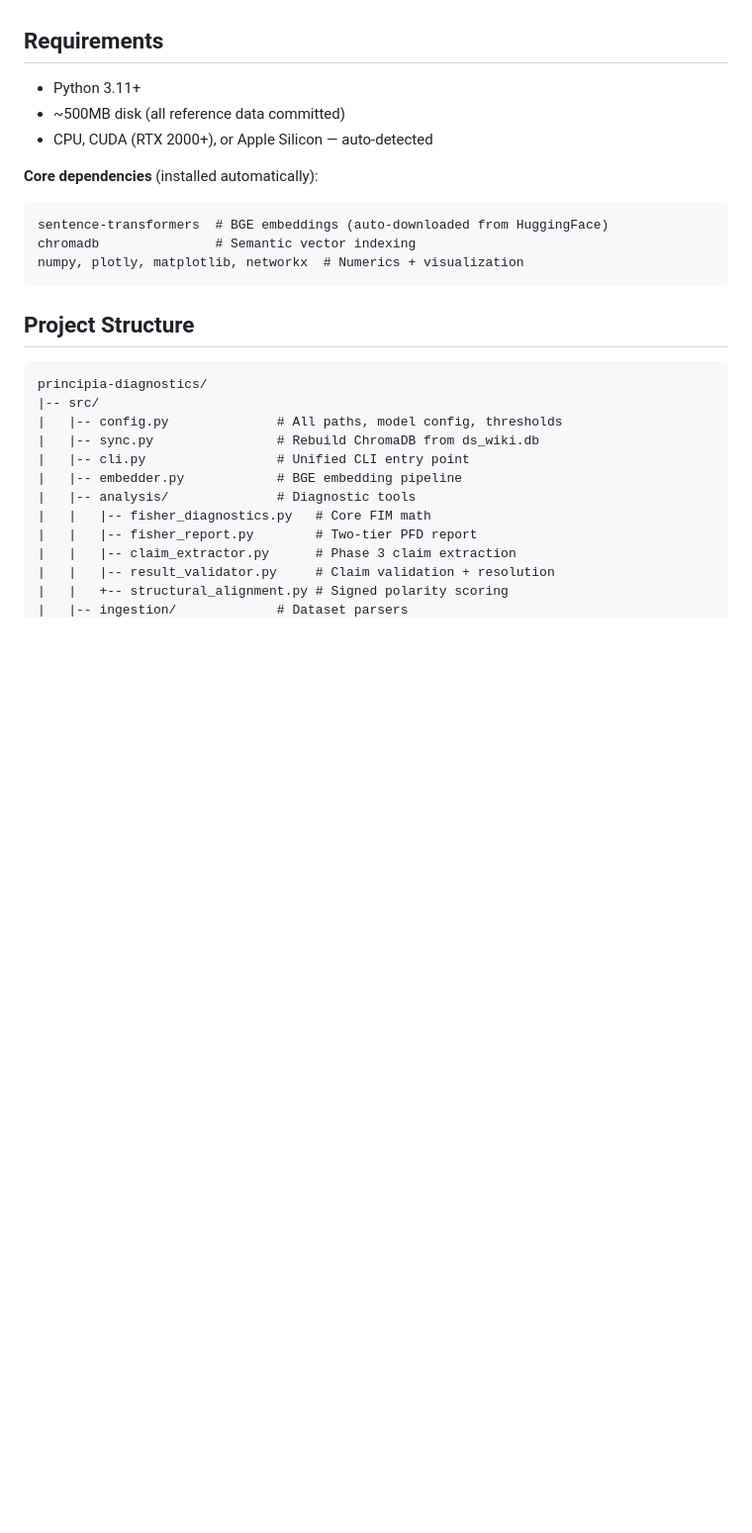
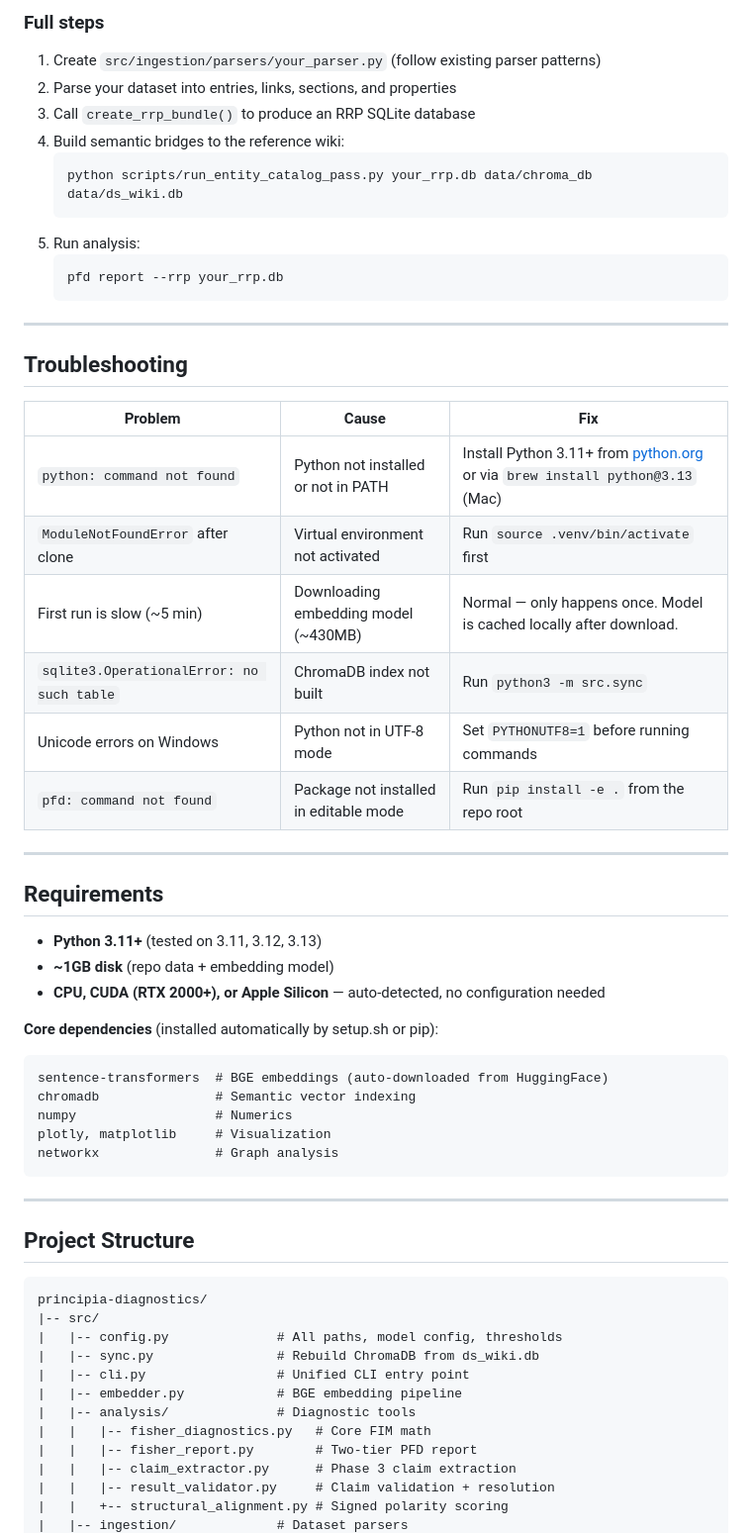
Before and after one commit to IanD25/principia-diagnostics, a Markdown page: README.md, the part around one of its changes. Shown at 99% size. Drawn GitHub-style; blank space fills up the shorter version.

````diff
--- a/README.md
+++ b/README.md
@@ -119,16 +212,48 @@ Pattern-based extraction of testable claims from paper prose, with polarity dete
+### Full steps
+
+1. Create `src/ingestion/parsers/your_parser.py` (follow existing parser patterns)
+2. Parse your dataset into entries, links, sections, and properties
+3. Call `create_rrp_bundle()` to produce an RRP SQLite database
+4. Build semantic bridges to the reference wiki:
+   ```bash
+   python scripts/run_entity_catalog_pass.py your_rrp.db data/chroma_db data/ds_wiki.db
+   ```
+5. Run analysis:
+   ```bash
+   pfd report --rrp your_rrp.db
+   ```
+
+---
+
+## Troubleshooting
+
+| Problem | Cause | Fix |
+|---------|-------|-----|
+| `python: command not found` | Python not installed or not in PATH | Install Python 3.11+ from [python.org](https://python.org) or via `brew install python@3.13` (Mac) |
+| `ModuleNotFoundError` after clone | Virtual environment not activated | Run `source .venv/bin/activate` first |
+| First run is slow (~5 min) | Downloading embedding model (~430MB) | Normal — only happens once. Model is cached locally after download. |
+| `sqlite3.OperationalError: no such table` | ChromaDB index not built | Run `python3 -m src.sync` |
+| Unicode errors on Windows | Python not in UTF-8 mode | Set `PYTHONUTF8=1` before running commands |
+| `pfd: command not found` | Package not installed in editable mode | Run `pip install -e .` from the repo root |
+
+---
 
 ## Requirements
 
-- Python 3.11+
-- ~500MB disk (all reference data committed)
-- CPU, CUDA (RTX 2000+), or Apple Silicon — auto-detected
+- **Python 3.11+** (tested on 3.11, 3.12, 3.13)
+- **~1GB disk** (repo data + embedding model)
+- **CPU, CUDA (RTX 2000+), or Apple Silicon** — auto-detected, no configuration needed
 
-**Core dependencies** (installed automatically):
+**Core dependencies** (installed automatically by setup.sh or pip):
 ```
 sentence-transformers  # BGE embeddings (auto-downloaded from HuggingFace)
 chromadb               # Semantic vector indexing
-numpy, plotly, matplotlib, networkx  # Numerics + visualization
+numpy                  # Numerics
+plotly, matplotlib     # Visualization
+networkx               # Graph analysis
 ```
+
+---
 
 ## Project Structure
 
````
Also changed, not shown: other parts of README.md (+126 -37 lines).
